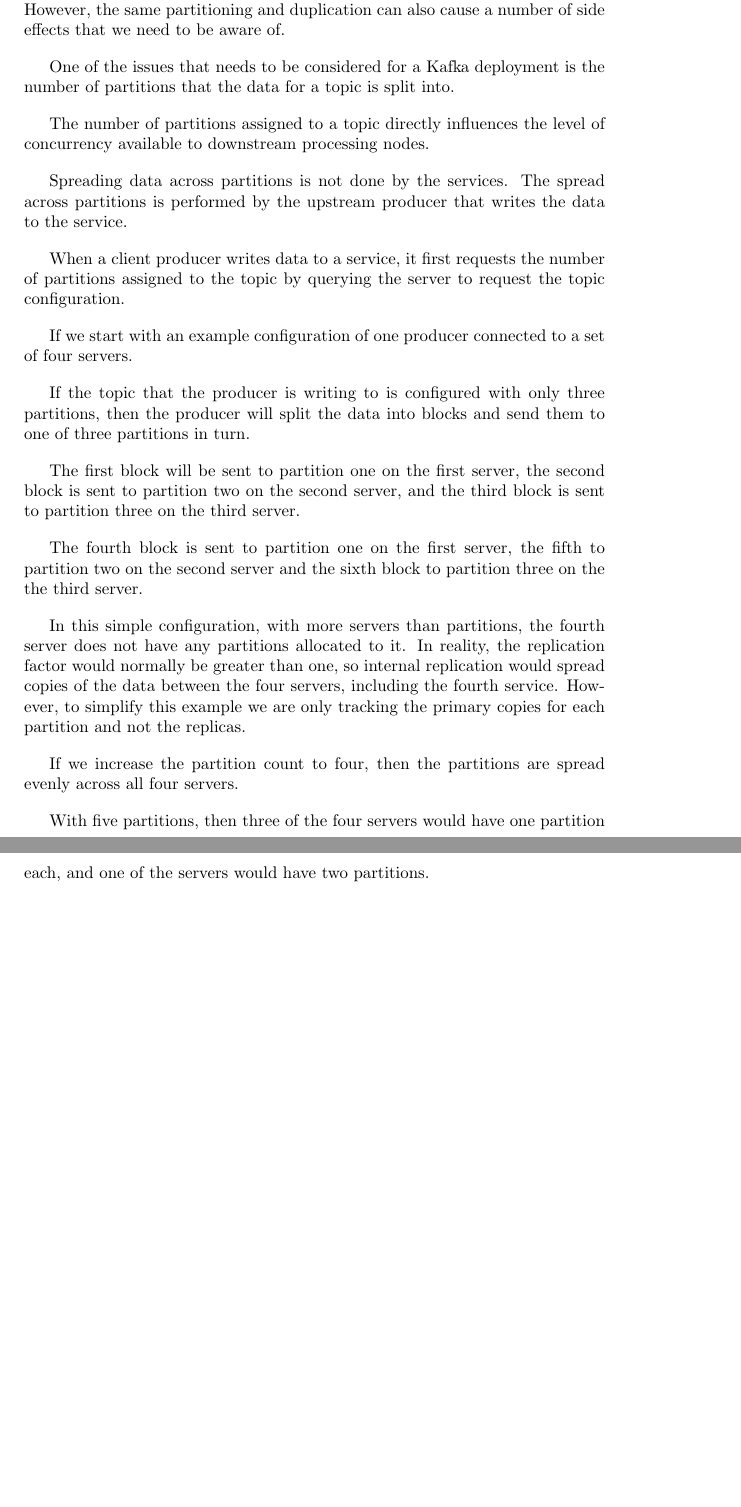
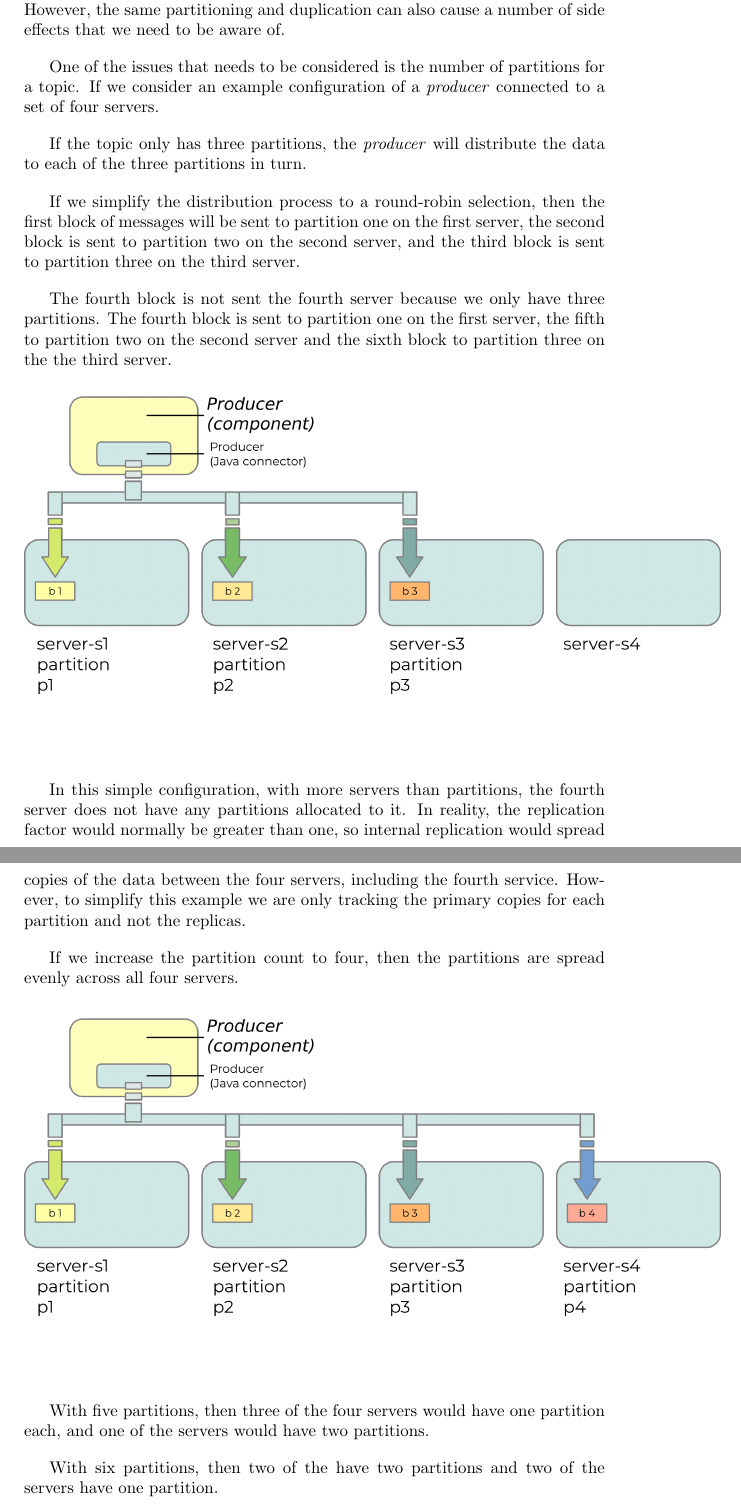
Before and after one commit to lsst-uk/LUSC-A-12, a LaTeX document (main.tex): two parts of pages 60 and 61 of 64 before the commit and two parts of pages 60 and 61 of 66 after it, joined at a grey line, cut so that both start at the same text, the shorter picture padded with empty space. Compiled offline with pdfLaTeX.

Commit message:
Updates from Overleaf

```diff
--- a/main.tex
+++ b/main.tex
@@ -2040,42 +2040,40 @@ The partitioning and replication of data is essential to the way that Kafka oper
 However, the same partitioning and duplication can also cause a number of
 side effects that we need to be aware of.
 
-One of the issues that needs to be considered for a Kafka deployment is the number of partitions that the data for a topic is split into.
-
-The number of partitions assigned to a topic directly influences
-the level of concurrency available to downstream processing nodes.
-
-Spreading data across partitions is not done by the services.
-The spread across partitions is performed by the upstream producer that writes
-the data to the service.
-
-When a client producer writes data to a service, it first requests
-the number of partitions assigned to the topic by querying the
-server to request the topic configuration.
-
-If we start with an example configuration of one producer connected to
-a set of four servers.
-
-If the topic that the producer is writing to is configured with only three partitions,
-then the producer will split the data into blocks and send them to one of three
-partitions in turn.
-
-The first block will be sent to partition one on the first server, the second block is sent to
-partition two on the second server, and the third block is sent to partition three on the third server.
-
-The fourth block is sent to partition one on the first server,
-the fifth to partition two on the second server and the sixth block to partition three on the the third server.
-
-In this simple configuration, with more servers than partitions, the fourth server
-does not have any partitions allocated to it.
-In reality, the replication factor would normally be greater than one, so internal
-replication would spread copies of the data between the four servers, including
-the fourth service.
-However, to simplify this example we are only tracking the primary copies for
-each partition and not the replicas.
+One of the issues that needs to be considered is the number of partitions for a topic. If we consider an example configuration of a \kfproducer connected to a set of four servers.
+
+If the topic only has three partitions, the \kfproducer will distribute the data to each of the three partitions in turn.
+
+If we simplify the distribution process to a round-robin selection, then the first block of messages will be sent to partition one on the first server, the second block is sent to partition two on the second server, and the third block is sent to partition three on the third server.
+
+The fourth block is not sent the fourth server because we only have three partitions.
+The fourth block is sent to partition one on the first server, the fifth to partition two on the second server and the sixth block to partition three on the the third server.
+
+\begin{figure}[H]
+\begin{center}
+\includegraphics{images/kafka-partitions-05.png}
+%\includesvg{images/kafka-partitions-05.svg}
+%\caption{Client \javaname{Producer} distributes messages to partitions}
+\label{fig:kafka-partitions-05}
+\end{center}
+\end{figure}
+
+In this simple configuration, with more servers than partitions, the fourth server does not have any partitions allocated to it.
+In reality, the replication factor would normally be greater than one, so internal replication would spread copies of the data between the four servers, including the fourth service.
+However, to simplify this example we are only tracking the primary copies for each partition and not the replicas.
 
 If we increase the partition count to four, then the partitions are spread
 evenly across all four servers.
 
-With five partitions, then three of the four servers would have one partition each,
-and one of the servers would have two partitions.
+\begin{figure}[H]
+\begin{center}
+\includegraphics{images/kafka-partitions-06.png}
+%\includesvg{images/kafka-partitions-06.svg}
+%\caption{Client \javaname{Producer} distributes messages to partitions}
+\label{fig:kafka-partitions-06}
+\end{center}
+\end{figure}
+
+With five partitions, then three of the four servers would have one partition each, and one of the servers would have two partitions.
+
+With six partitions, then two of the have two partitions and two of the servers have one partition.
```
Also changed, not shown: images/kafka-partitions-05.png (added), images/kafka-partitions-05.svg (added), images/kafka-partitions-06.png (added), images/kafka-partitions-06.svg (added), images/kafka-partitions-07.png (added), images/kafka-partitions-07.svg (added), images/kafka-partitions-08.png (added), images/kafka-partitions-08.svg (added), main.tex (30 more changed lines).
